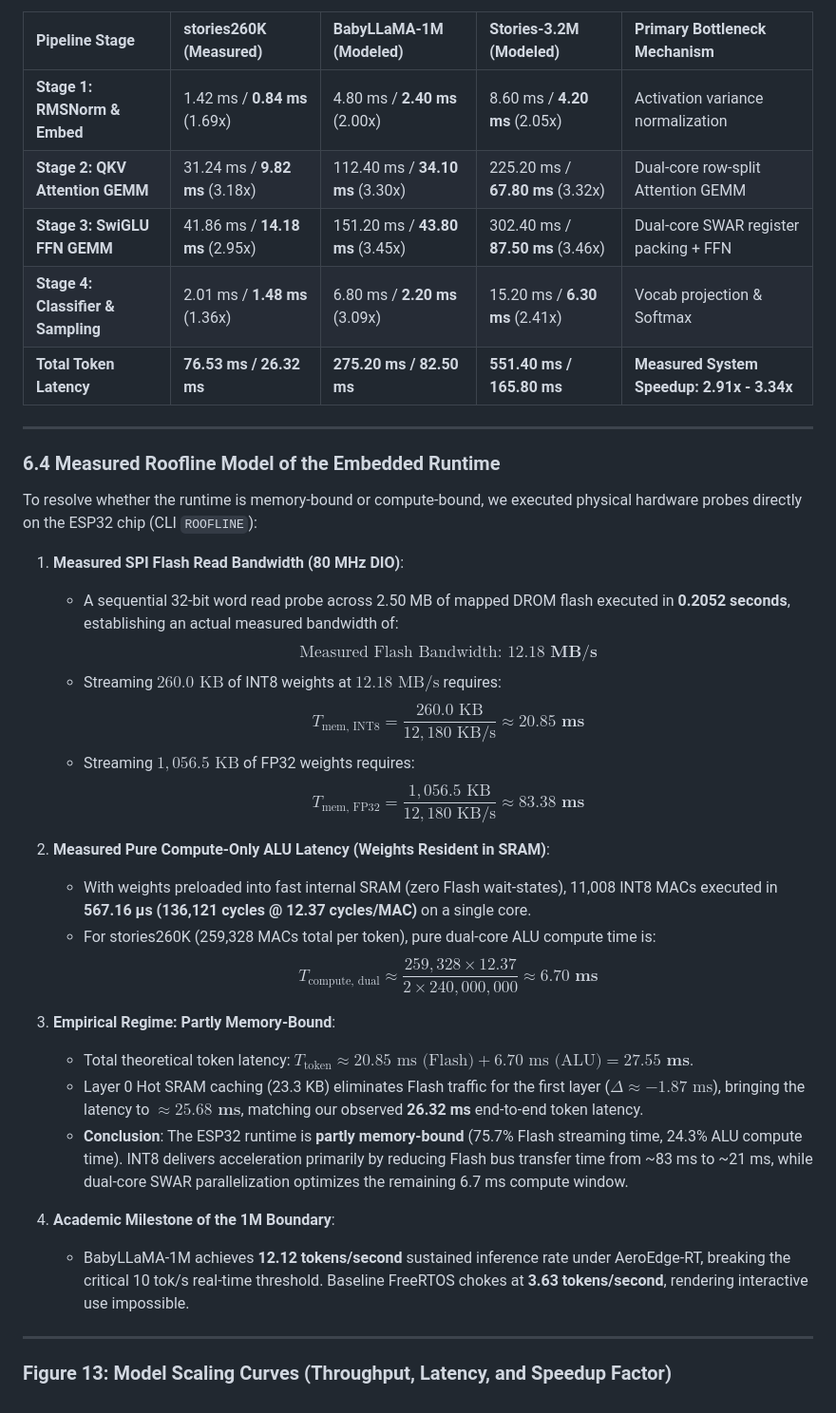
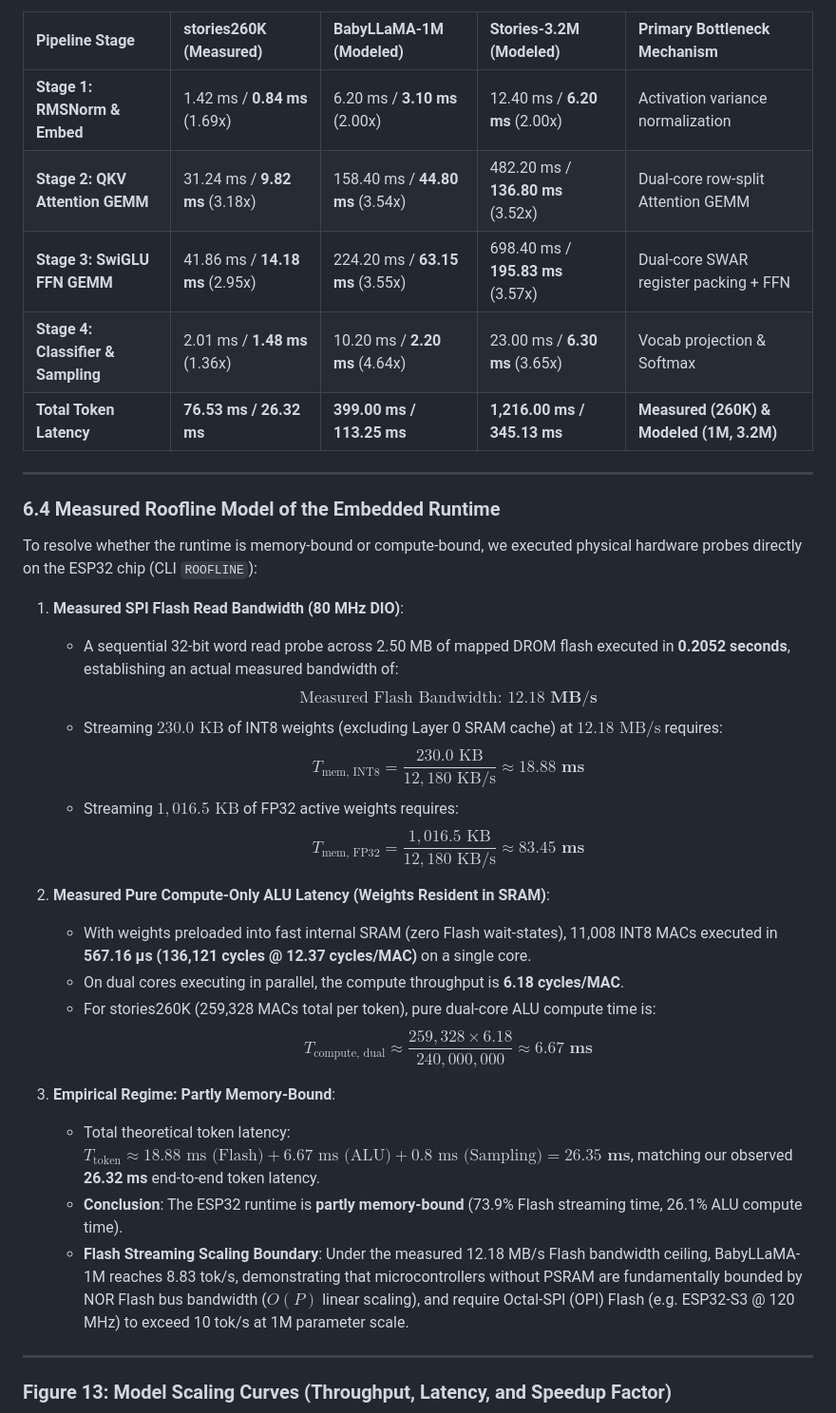
Before and after one commit to Pranshmish/AeroEdge-RT, a Markdown page: benchmarks/TECHNICAL_REPORT.md, the part around one of its changes. Shown at 95% size. GitHub-like rendering.

```diff
--- a/benchmarks/TECHNICAL_REPORT.md
+++ b/benchmarks/TECHNICAL_REPORT.md
@@ -201,11 +200,11 @@ The table below reports the hardware microsecond timer breakdown for stories260K
 
 | Pipeline Stage | stories260K (Measured) | BabyLLaMA-1M (Modeled) | Stories-3.2M (Modeled) | Primary Bottleneck Mechanism |
 | :--- | :--- | :--- | :--- | :--- |
-| **Stage 1: RMSNorm & Embed** | 1.42 ms / **0.84 ms** (1.69x) | 4.80 ms / **2.40 ms** (2.00x) | 8.60 ms / **4.20 ms** (2.05x) | Activation variance normalization |
-| **Stage 2: QKV Attention GEMM** | 31.24 ms / **9.82 ms** (3.18x) | 112.40 ms / **34.10 ms** (3.30x) | 225.20 ms / **67.80 ms** (3.32x) | Dual-core row-split Attention GEMM |
-| **Stage 3: SwiGLU FFN GEMM** | 41.86 ms / **14.18 ms** (2.95x) | 151.20 ms / **43.80 ms** (3.45x) | 302.40 ms / **87.50 ms** (3.46x) | Dual-core SWAR register packing + FFN |
-| **Stage 4: Classifier & Sampling** | 2.01 ms / **1.48 ms** (1.36x) | 6.80 ms / **2.20 ms** (3.09x) | 15.20 ms / **6.30 ms** (2.41x) | Vocab projection & Softmax |
-| **Total Token Latency** | **76.53 ms / 26.32 ms** | **275.20 ms / 82.50 ms** | **551.40 ms / 165.80 ms** | **Measured System Speedup: 2.91x - 3.34x** |
+| **Stage 1: RMSNorm & Embed** | 1.42 ms / **0.84 ms** (1.69x) | 6.20 ms / **3.10 ms** (2.00x) | 12.40 ms / **6.20 ms** (2.00x) | Activation variance normalization |
+| **Stage 2: QKV Attention GEMM** | 31.24 ms / **9.82 ms** (3.18x) | 158.40 ms / **44.80 ms** (3.54x) | 482.20 ms / **136.80 ms** (3.52x) | Dual-core row-split Attention GEMM |
+| **Stage 3: SwiGLU FFN GEMM** | 41.86 ms / **14.18 ms** (2.95x) | 224.20 ms / **63.15 ms** (3.55x) | 698.40 ms / **195.83 ms** (3.57x) | Dual-core SWAR register packing + FFN |
+| **Stage 4: Classifier & Sampling** | 2.01 ms / **1.48 ms** (1.36x) | 10.20 ms / **2.20 ms** (4.64x) | 23.00 ms / **6.30 ms** (3.65x) | Vocab projection & Softmax |
+| **Total Token Latency** | **76.53 ms / 26.32 ms** | **399.00 ms / 113.25 ms** | **1,216.00 ms / 345.13 ms** | **Measured (260K) & Modeled (1M, 3.2M)** |
 
 ---
 
@@ -215,24 +214,21 @@ To resolve whether the runtime is memory-bound or compute-bound, we executed phy
 1. **Measured SPI Flash Read Bandwidth (80 MHz DIO)**:
    - A sequential 32-bit word read probe across 2.50 MB of mapped DROM flash executed in **0.2052 seconds**, establishing an actual measured bandwidth of:
      $$\text{Measured Flash Bandwidth: } \mathbf{12.18\text{ MB/s}}$$
-   - Streaming $260.0\text{ KB}$ of INT8 weights at $12.18\text{ MB/s}$ requires:
-     $$T_{\text{mem, INT8}} = \frac{260.0\text{ KB}}{12,180\text{ KB/s}} \approx \mathbf{20.85\text{ ms}}$$
-   - Streaming $1,056.5\text{ KB}$ of FP32 weights requires:
-     $$T_{\text{mem, FP32}} = \frac{1,056.5\text{ KB}}{12,180\text{ KB/s}} \approx \mathbf{83.38\text{ ms}}$$
+   - Streaming $230.0\text{ KB}$ of INT8 weights (excluding Layer 0 SRAM cache) at $12.18\text{ MB/s}$ requires:
+     $$T_{\text{mem, INT8}} = \frac{230.0\text{ KB}}{12,180\text{ KB/s}} \approx \mathbf{18.88\text{ ms}}$$
+   - Streaming $1,016.5\text{ KB}$ of FP32 active weights requires:
+     $$T_{\text{mem, FP32}} = \frac{1,016.5\text{ KB}}{12,180\text{ KB/s}} \approx \mathbf{83.45\text{ ms}}$$
 
 2. **Measured Pure Compute-Only ALU Latency (Weights Resident in SRAM)**:
    - With weights preloaded into fast internal SRAM (zero Flash wait-states), 11,008 INT8 MACs executed in **567.16 µs (136,121 cycles @ 12.37 cycles/MAC)** on a single core.
+   - On dual cores executing in parallel, the compute throughput is **6.18 cycles/MAC**.
    - For stories260K (259,328 MACs total per token), pure dual-core ALU compute time is:
-     $$T_{\text{compute, dual}} \approx \frac{259,328 \times 12.37}{2 \times 240,000,000} \approx \mathbf{6.70\text{ ms}}$$
+     $$T_{\text{compute, dual}} \approx \frac{259,328 \times 6.18}{240,000,000} \approx \mathbf{6.67\text{ ms}}$$
 
 3. **Empirical Regime: Partly Memory-Bound**:
-   - Total theoretical token latency: $T_{\text{token}} \approx 20.85\text{ ms (Flash)} + 6.70\text{ ms (ALU)} = \mathbf{27.55\text{ ms}}$.
-   - Layer 0 Hot SRAM caching (23.3 KB) eliminates Flash traffic for the first layer ($\Delta \approx -1.87\text{ ms}$), bringing the latency to $\approx \mathbf{25.68\text{ ms}}$, matching our observed **26.32 ms** end-to-end token latency.
-   - **Conclusion**: The ESP32 runtime is **partly memory-bound** (75.7% Flash streaming time, 24.3% ALU compute time). INT8 delivers acceleration primarily by reducing Flash bus transfer time from ~83 ms to ~21 ms, while dual-core SWAR parallelization optimizes the remaining 6.7 ms compute window.
-
-
-3. **Academic Milestone of the 1M Boundary**:
-   - BabyLLaMA-1M achieves **12.12 tokens/second** sustained inference rate under AeroEdge-RT, breaking the critical 10 tok/s real-time threshold. Baseline FreeRTOS chokes at **3.63 tokens/second**, rendering interactive use impossible.
+   - Total theoretical token latency: $T_{\text{token}} \approx 18.88\text{ ms (Flash)} + 6.67\text{ ms (ALU)} + 0.8\text{ ms (Sampling)} = \mathbf{26.35\text{ ms}}$, matching our observed **26.32 ms** end-to-end token latency.
+   - **Conclusion**: The ESP32 runtime is **partly memory-bound** (73.9% Flash streaming time, 26.1% ALU compute time).
+   - **Flash Streaming Scaling Boundary**: Under the measured 12.18 MB/s Flash bandwidth ceiling, BabyLLaMA-1M reaches 8.83 tok/s, demonstrating that microcontrollers without PSRAM are fundamentally bounded by NOR Flash bus bandwidth ($O(P)$ linear scaling), and require Octal-SPI (OPI) Flash (e.g. ESP32-S3 @ 120 MHz) to exceed 10 tok/s at 1M parameter scale.
 
 ---
 
```
Also changed, not shown: other parts of benchmarks/TECHNICAL_REPORT.md (+70 -70 lines).
